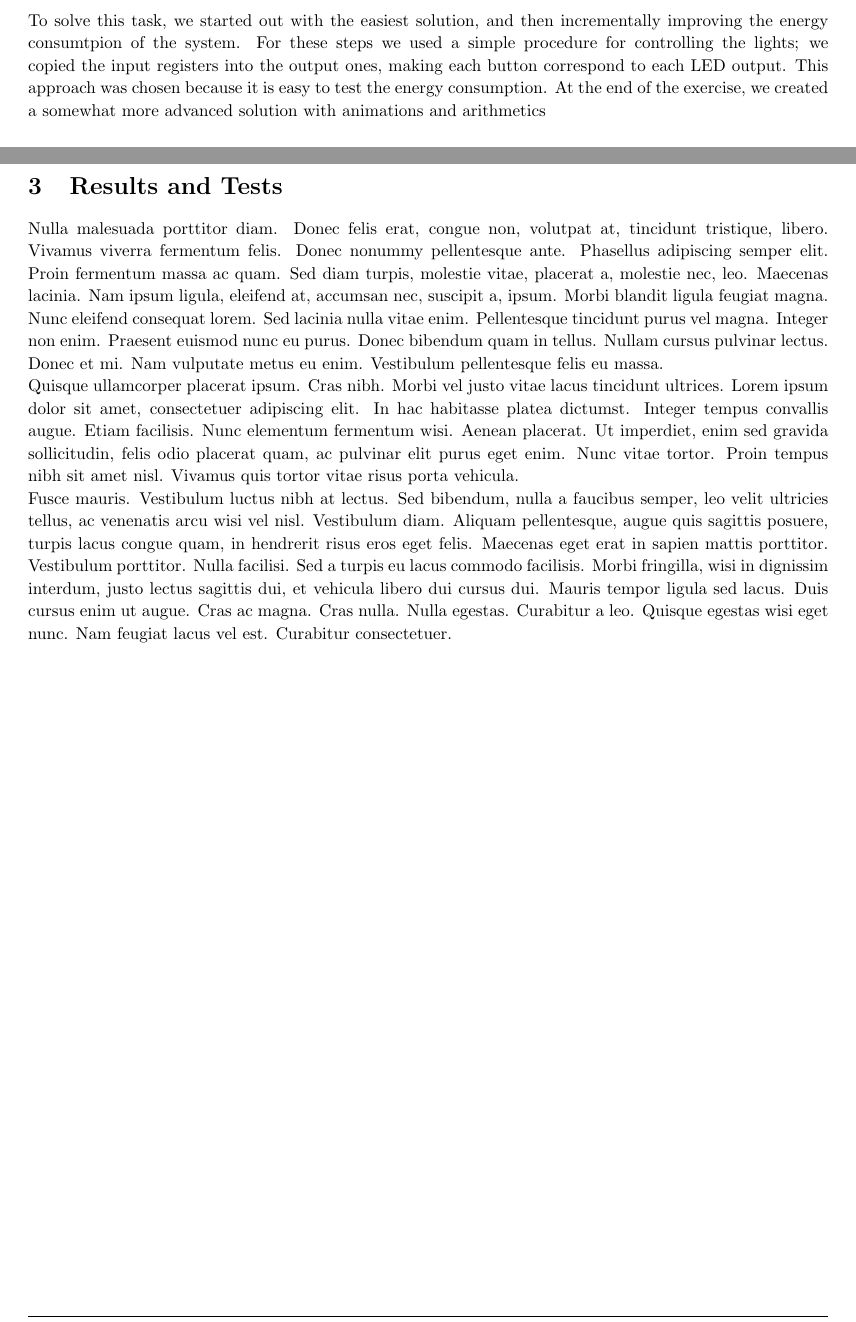
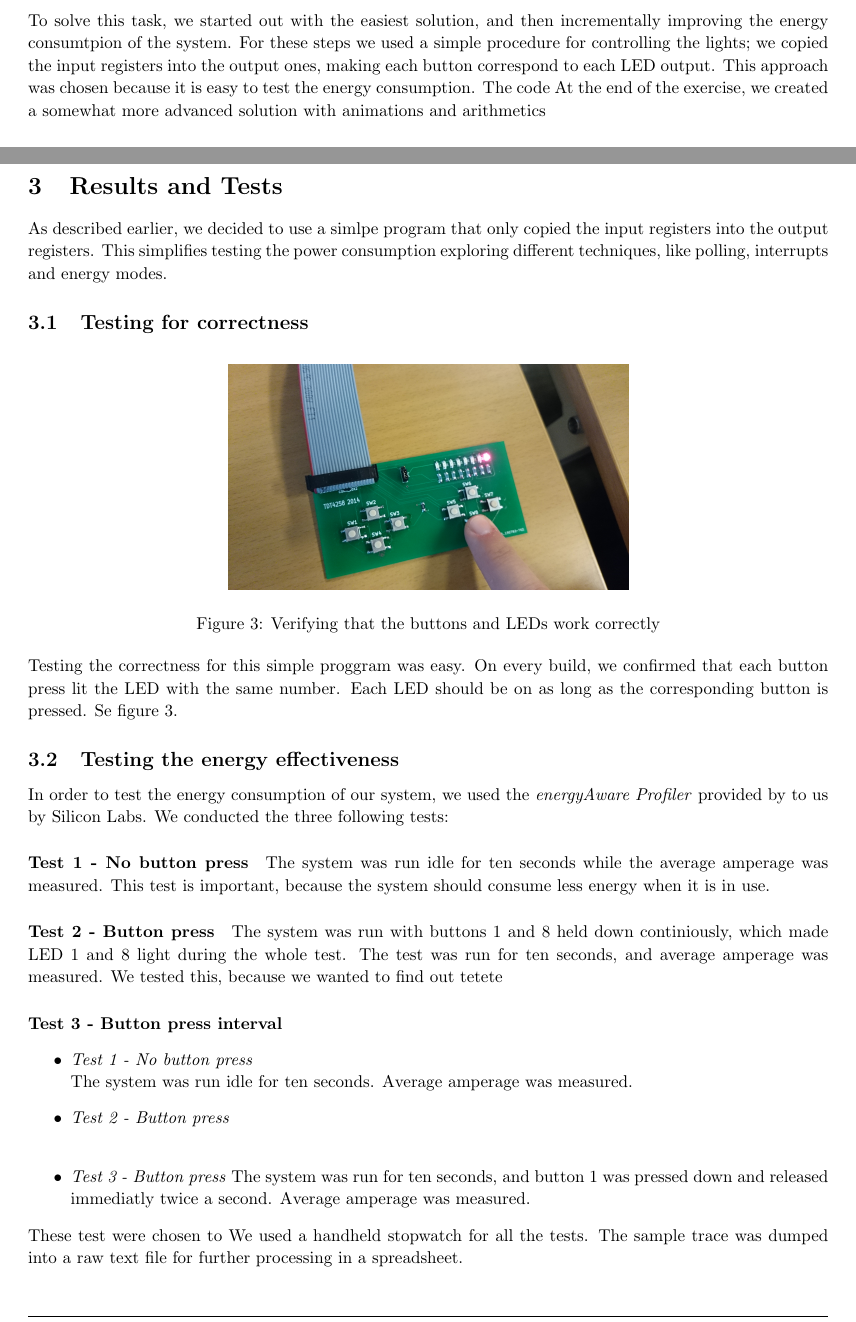
Before and after one commit to hawkaa/tdt4258, a LaTeX problem sheet (exercise1/report/exercise1_group1.tex, which reads exercise1/report/sections/description_methodology.tex, exercise1/report/sections/results_tests.tex): two parts of pages 5 and 7 of 11, joined at a grey line, cut so that both start at the same text. Compiled offline with pdfLaTeX.

Commit message:
Ny rapport

```diff
--- a/exercise1/report/sections/description_methodology.tex
+++ b/exercise1/report/sections/description_methodology.tex
@@ -1,6 +1,7 @@
 \section{Description and Methodology}
 \label{section:description_and_methodology}
-To solve this task, we started out with the easiest solution, and then incrementally improving the energy consumtpion of the system. For these steps we used a simple procedure for controlling the lights; we copied the input registers into the output ones, making each button correspond to each LED output. This approach was chosen because it is easy to test the energy consumption. At the end of the exercise, we created a somewhat more advanced solution with animations and arithmetics
+To solve this task, we started out with the easiest solution, and then incrementally improving the energy consumtpion of the system. For these steps we used a simple procedure for controlling the lights; we copied the input registers into the output ones, making each button correspond to each LED output. This approach was chosen because it is easy to test the energy consumption. The code
+At the end of the exercise, we created a somewhat more advanced solution with animations and arithmetics
 
 	\subsection{Setting up the GPIO}
 	\label{subsection:gpio_setup}
--- a/exercise1/report/sections/results_tests.tex
+++ b/exercise1/report/sections/results_tests.tex
@@ -1,2 +1,41 @@
 \section{Results and Tests}
-\lipsum[3-5]
+As described earlier, we decided to use a simlpe program that only copied the input registers into the output registers. This simplifies testing the power consumption exploring different techniques, like polling, interrupts and energy modes.
+
+	\subsection{Testing for correctness}
+	\begin{figure}[h]
+		\centerline{
+			\includegraphics[width=0.5\textwidth]{img/test_correctness.jpg}
+		}
+		\caption{Verifying that the buttons and LEDs work correctly}
+		\label{fig:test_correctness}
+	\end{figure}
+Testing the correctness for this simple proggram was easy. On every build, we confirmed that each button press lit the LED with the same number. Each LED should be on as long as the corresponding button is pressed. Se figure \ref{fig:test_correctness}.
+
+	\subsection{Testing the energy effectiveness}
+	In order to test the energy consumption of our system, we used the \emph{energyAware Profiler} provided by to us by Silicon Labs. We conducted the three following tests:
+
+		\paragraph{Test 1 - No button press}
+		The system was run idle for ten seconds while the average amperage was measured. This test is important, because the system should consume less energy when it is in use.
+
+		\paragraph{Test 2 - Button press}
+		The system was run with buttons 1 and 8 held down continiously, which made LED 1 and 8 light during the whole test. The test was run for ten seconds, and average amperage was measured. We tested this, because we wanted to find out tetete
+
+		\paragraph{Test 3 - Button press interval}
+
+
+
+	\begin{itemize}
+		\item
+		\emph{Test 1 - No button press} \\
+		The system was run idle for ten seconds. Average amperage was measured.
+
+		\item
+		\emph{Test 2 - Button press} \\
+
+		\item
+		\emph{Test 3 - Button press}
+		The system was run for ten seconds, and button 1 was pressed down and released immediatly twice a second. Average amperage was measured.
+	\end{itemize}
+
+	These test were chosen to
+	We used a handheld stopwatch for all the tests. The sample trace was dumped into a raw text file for further processing in a spreadsheet.
```
Also changed, not shown: exercise1/report/img/test_correctness.jpg (added), 2 other files.
